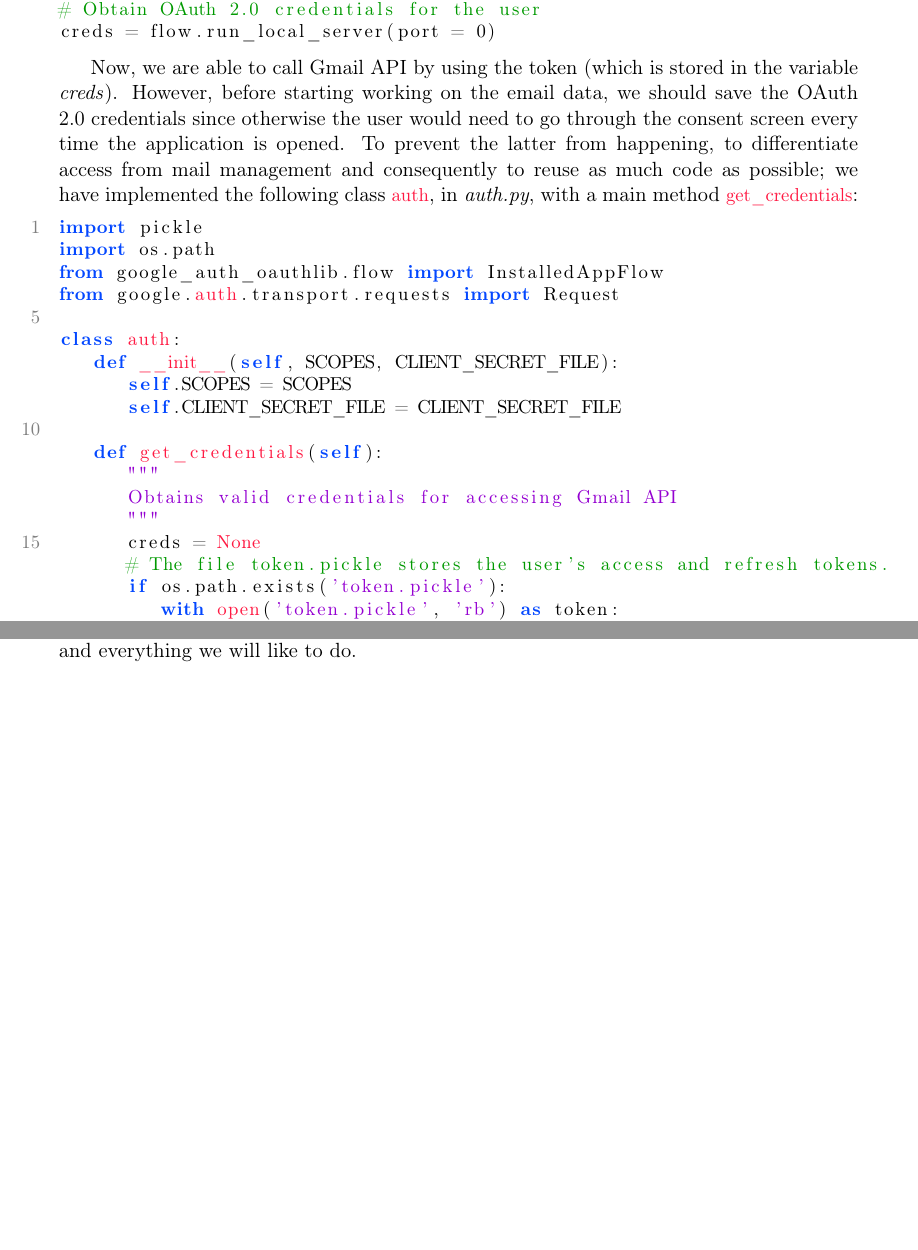
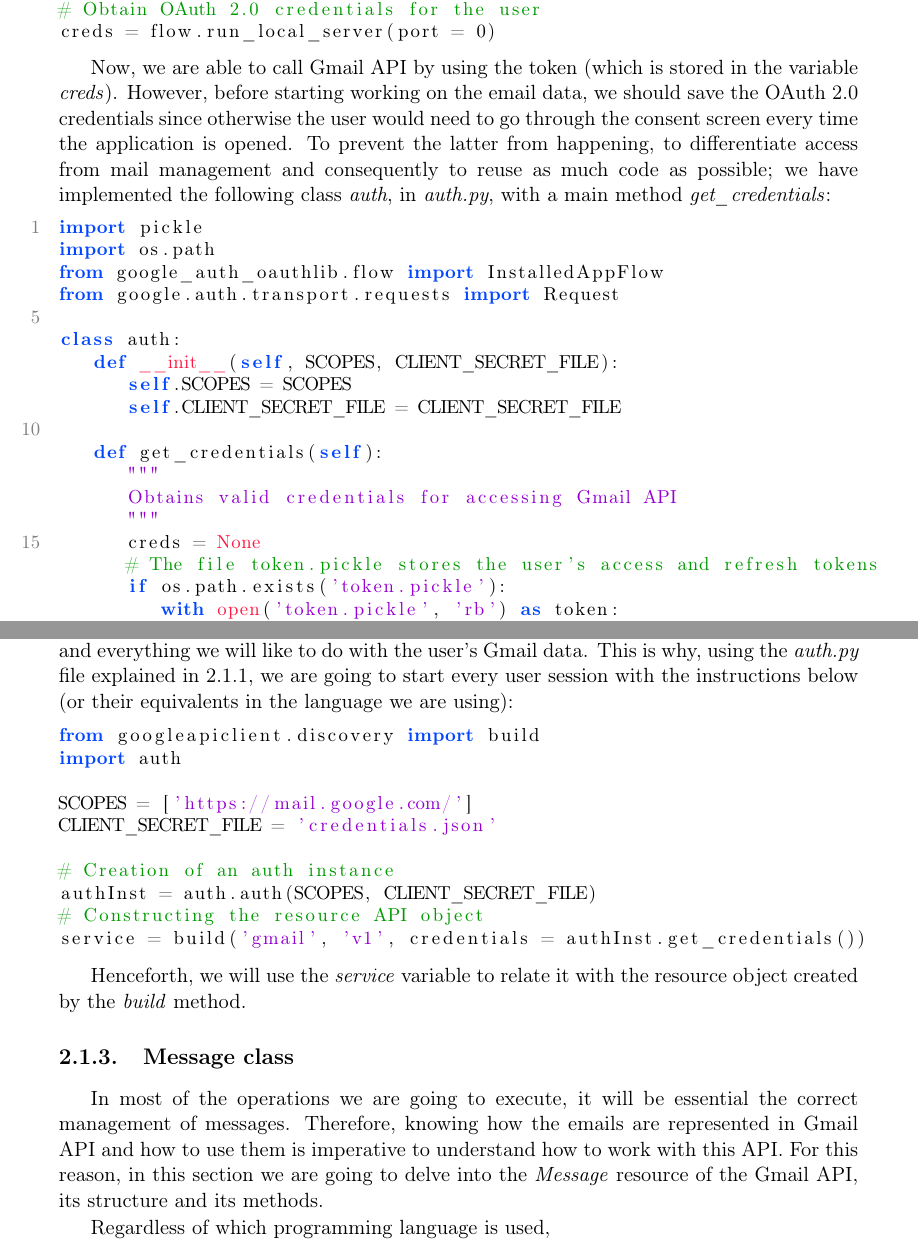
Before and after one commit to NILGroup/TFG-1920-CarlosMoreno, a LaTeX book (Memoria/TFMTeXiS.tex, which reads Memoria/Capitulos/EstadoDeLaCuestion.tex, Memoria/TeXiS/TeXiS_pream.tex): two parts of pages 27 and 28 of 38 before the commit and two parts of pages 23 and 24 of 34 after it, joined at a grey line, cut so that both start at the same text, the shorter picture padded with empty space. Compiled offline with pdfLaTeX; a LaTeX package or settings file that is missing is left out.

Commit message:
Empezando sección de la clase mensaje

```diff
--- a/Memoria/Capitulos/EstadoDeLaCuestion.tex
+++ b/Memoria/Capitulos/EstadoDeLaCuestion.tex
@@ -39,7 +39,7 @@ flow = InstalledAppFlow.from_client_secrets_file('credentials.json',
 creds = flow.run_local_server(port = 0)
 \end{python}
 
-Now, we are able to call Gmail API by using the token (which is stored in the variable \textit{creds}). However, before starting working on the email data, we should save the OAuth 2.0 credentials since otherwise the user would need to go through the consent screen every time the application is opened. To prevent the latter from happening, to differentiate access from mail management and consequently to reuse as much code as possible; we have implemented the following class \pythoninline{auth}, in \textit{auth.py}, with a main method \pythoninline{get_credentials}:
+Now, we are able to call Gmail API by using the token (which is stored in the variable \textit{creds}). However, before starting working on the email data, we should save the OAuth 2.0 credentials since otherwise the user would need to go through the consent screen every time the application is opened. To prevent the latter from happening, to differentiate access from mail management and consequently to reuse as much code as possible; we have implemented the following class \textit{auth}, in \textit{auth.py}, with a main method \textit{get\_credentials}:
 
 \begin{pythonnum}
 import pickle
@@ -57,7 +57,7 @@ class auth:
 		Obtains valid credentials for accessing Gmail API
 		"""
 		creds = None
-		# The file token.pickle stores the user's access and refresh tokens.
+		# The file token.pickle stores the user's access and refresh tokens
 		if os.path.exists('token.pickle'):
 			with open('token.pickle', 'rb') as token:
 				creds = pickle.load(token)
@@ -81,5 +81,24 @@ As we can observe in line 17 within \pythoninline{get_credentials} method, at fi
 There is another case that is also reflected in the code above (in lines 23 and 24): the credentials are expired (it is possible to check it by executing \textit{creds.expired}) and they can be refreshed (the OAuth 2.0 refresh token is \textit{creds.refresh\_token}) \citep{oauth2.credentials}. In this situation, we will refresh the access token by invoking the method known as \textit{refresh} and by giving it a \textit{Request} object \citep{request-lib} from \textit{google.auth.transport.requests} as the function parameter which used to make HTTP requests.
 
 \subsection{Building a Gmail Resource}
-At this point, with the OAuth 2.0 credentials, we are able to call the Gmail API. For this purpose, it is necessary to construct a resource \citep[/v1/reference]{gmailAPI} for interacting with the API. The \textit{build} method, from \textit{googleapiclient.discovery} library \citep{build-module}, create that object. As we will see later, this resource will lead us to manage emails, drafts, threads and everything we will like to do.
-%https://developers.google.com/gmail/api/v1/reference
+At this point, with the OAuth 2.0 credentials, we are able to call the Gmail API. For this purpose, it is necessary to construct a resource \citep[/v1/reference]{gmailAPI} for interacting with the API. The \textit{build} method, from \textit{googleapiclient.discovery} library \citep{build-module}, create that object. As we will see later, this resource will lead us to manage emails, drafts, threads and everything we will like to do with the user's Gmail data. This is why, using the \textit{auth.py} file explained in \ref{ssect:oauth}, we are going to start every user session with the instructions below (or their equivalents in the language we are using):
+
+\begin{python}
+from googleapiclient.discovery import build
+import auth
+
+SCOPES = ['https://mail.google.com/']
+CLIENT_SECRET_FILE = 'credentials.json'
+
+# Creation of an auth instance
+authInst = auth.auth(SCOPES, CLIENT_SECRET_FILE)
+# Constructing the resource API object
+service = build('gmail', 'v1', credentials = authInst.get_credentials())
+\end{python}
+
+Henceforth, we will use the \textit{service} variable to relate it with the resource object created by the \textit{build} method.
+
+\subsection{Message class}
+In most of the operations we are going to execute, it will be essential the correct management of messages. Therefore, knowing how the emails are represented in Gmail API and how to use them is imperative to understand how to work with this API. For this reason, in this section we are going to delve into the \textit{Message} resource of the Gmail API, its structure and its methods.
+
+Regardless of which programming language is used,
--- a/Memoria/TeXiS/TeXiS_pream.tex
+++ b/Memoria/TeXiS/TeXiS_pream.tex
@@ -742,7 +742,7 @@
 		commentstyle=\color{deepgreen},
 		otherkeywords={self},             % Add keywords here
 		keywordstyle=\bfseries\color{deepblue},
-		emph={auth,__init__,get_credentials, None, open},          % Custom highlighting
+		emph={__init__, None, open},          % Custom highlighting
 		emphstyle=\color{deepred},    % Custom highlighting style
 		numberstyle=\color{mygray},
 		stringstyle=\color{mymauve},
@@ -760,7 +760,7 @@
 		commentstyle=\color{deepgreen},
 		otherkeywords={self},             % Add keywords here
 		keywordstyle=\bfseries\color{deepblue},
-		emph={auth,__init__,get_credentials},          % Custom highlighting
+		emph={__init__, None, open},          % Custom highlighting
 		emphstyle=\color{deepred},    % Custom highlighting style
 		numberstyle=\color{mygray},
 		stringstyle=\color{mymauve},
```
Also changed, not shown: Memoria/Capitulos/Introduccion.tex (+0 -3 lines), Memoria/TFMTeXiS.pdf, Memoria/Capitulos/EstadoDeLaCuestion.tex (8 more changed lines), 1 other file.
